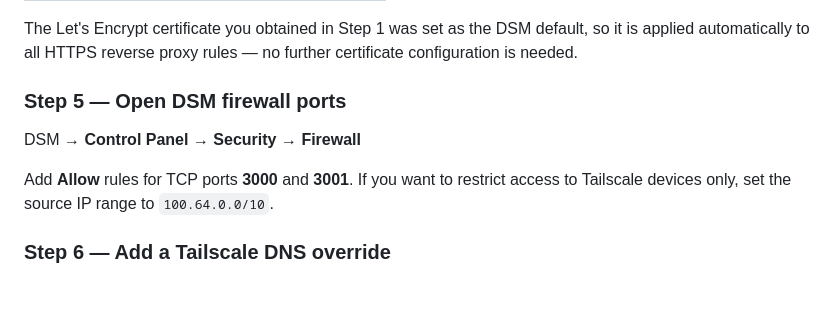
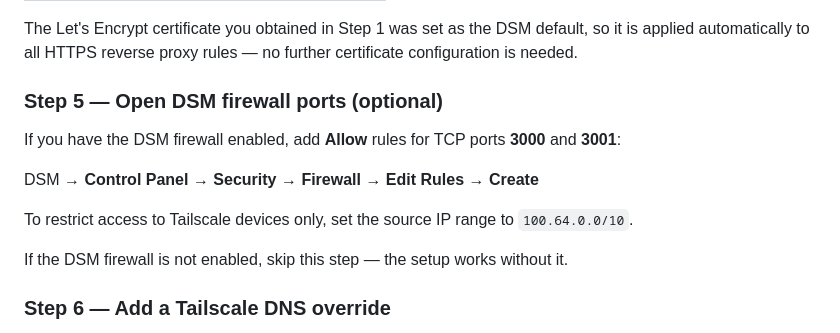
Before and after one commit to davideclark/home-inventory, a Markdown page: docs/synology-setup.md, the part around the change. Rendered like a GitHub page; blank space fills up the shorter version.

Commit message:
Mark DSM firewall step as optional in Synology setup guide
Co-Authored-By: Claude Sonnet 4.6 <noreply@anthropic.com>

```diff
--- a/docs/synology-setup.md
+++ b/docs/synology-setup.md
@@ -206,11 +206,15 @@ DSM → **Control Panel** → **Login Portal** → **Advanced** tab → **Revers
 
 The Let's Encrypt certificate you obtained in Step 1 was set as the DSM default, so it is applied automatically to all HTTPS reverse proxy rules — no further certificate configuration is needed.
 
-### Step 5 — Open DSM firewall ports
+### Step 5 — Open DSM firewall ports (optional)
 
-DSM → **Control Panel** → **Security** → **Firewall**
+If you have the DSM firewall enabled, add **Allow** rules for TCP ports **3000** and **3001**:
 
-Add **Allow** rules for TCP ports **3000** and **3001**. If you want to restrict access to Tailscale devices only, set the source IP range to `100.64.0.0/10`.
+DSM → **Control Panel** → **Security** → **Firewall** → **Edit Rules** → **Create**
+
+To restrict access to Tailscale devices only, set the source IP range to `100.64.0.0/10`.
+
+If the DSM firewall is not enabled, skip this step — the setup works without it.
 
 ### Step 6 — Add a Tailscale DNS override
 
```
